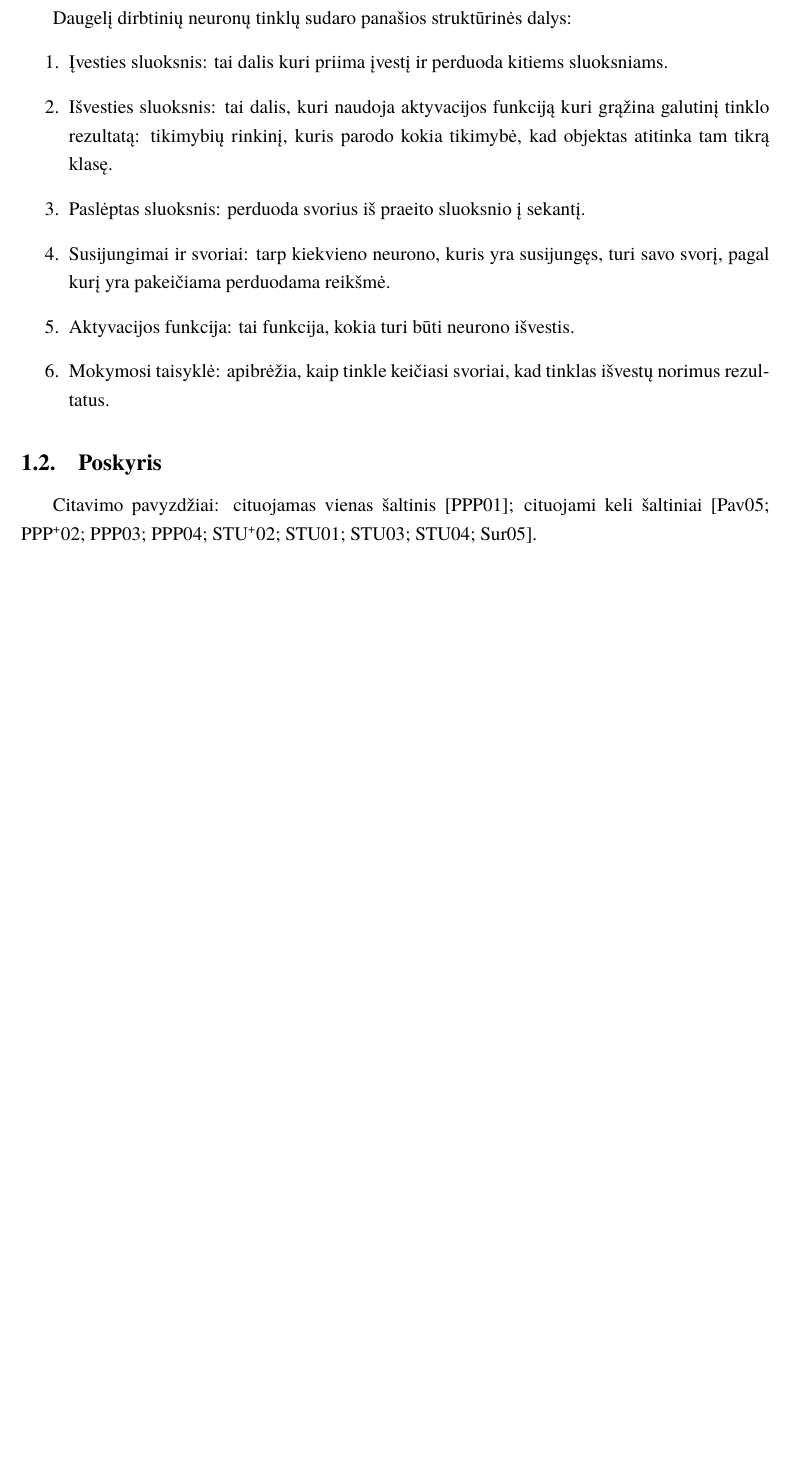
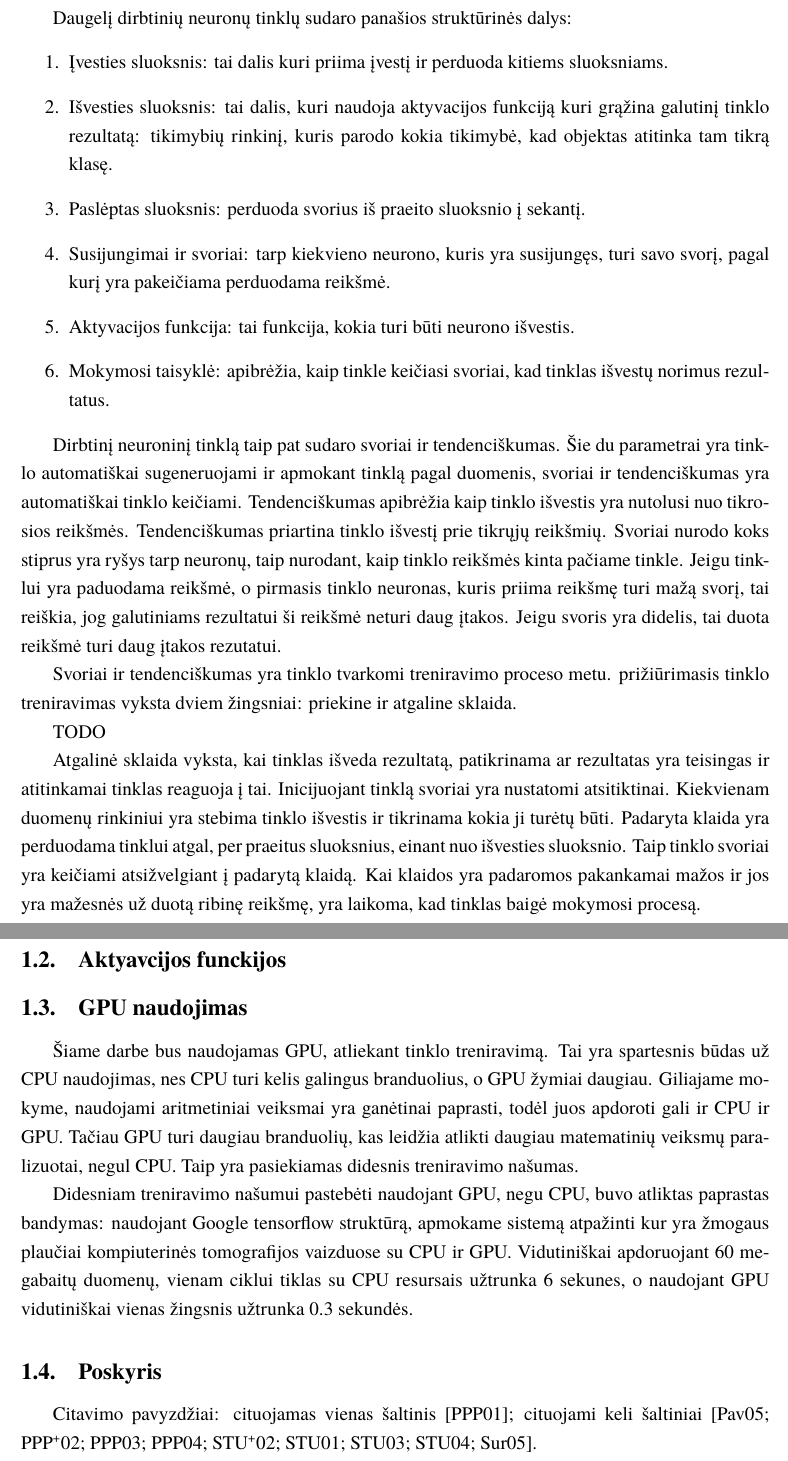
Before and after one commit to PauliusMilmantas/Lung_detection, a LaTeX document (Darbas/kursinis.tex): part of page 3 of 8 before the commit and two parts of pages 4 and 5 of 10 after it, the two joined at a grey line, cut so that both start at the same text, the shorter picture padded with empty space. Compiled offline with XeLaTeX; a missing font is replaced by an installed copy or a similar font.

Commit message:
Prideta apie neuroninius tinklus paiskinimai

```diff
--- a/Darbas/kursinis.tex
+++ b/Darbas/kursinis.tex
@@ -42,6 +68,55 @@ Daugelį dirbtinių neuronų tinklų sudaro panašios struktūrinės dalys:
   \item Aktyvacijos funkcija: tai funkcija, kokia turi būti neurono išvestis.
   \item Mokymosi taisyklė: apibrėžia, kaip tinkle keičiasi svoriai, kad tinklas išvestų norimus rezultatus.
 \end{enumerate}
+% https://deepai.org/machine-learning-glossary-and-terms/weight-artificial-neural-network
+\par
+Dirbtinį neuroninį tinklą taip pat sudaro svoriai ir tendenciškumas. Šie du parametrai yra
+tinklo automatiškai sugeneruojami ir apmokant tinklą pagal duomenis, svoriai ir tendenciškumas
+yra automatiškai tinklo keičiami. Tendenciškumas apibrėžia kaip tinklo išvestis yra nutolusi
+nuo tikrosios reikšmės. Tendenciškumas priartina tinklo išvestį prie tikrųjų reikšmių. Svoriai
+nurodo koks stiprus yra ryšys tarp neuronų, taip nurodant, kaip tinklo reikšmės kinta pačiame tinkle.
+Jeigu tinklui yra paduodama reikšmė, o pirmasis tinklo neuronas, kuris priima reikšmę turi mažą
+svorį, tai reiškia, jog galutiniams rezultatui ši reikšmė neturi daug įtakos. Jeigu svoris yra
+didelis, tai duota reikšmė turi daug įtakos rezutatui.
+\par
+Svoriai ir tendenciškumas yra tinklo tvarkomi treniravimo proceso metu.
+prižiūrimasis tinklo treniravimas vyksta dviem žingsniai: priekine ir atgaline sklaida.
+
+% Priekine sklaida
+TODO
+
+% Atgaline sklaida
+% (http://didattica.cs.unicam.it/lib/exe/fetch.php?media=didattica:magistrale:kebi:ay_1718:ke-11_neural_networks.pdf University of Applied Sciences Northwestern Switzerland)
+Atgalinė sklaida vyksta, kai tinklas išveda rezultatą, patikrinama ar
+rezultatas yra teisingas ir atitinkamai tinklas reaguoja į tai. Inicijuojant tinklą svoriai yra
+nustatomi atsitiktinai. Kiekvienam duomenų rinkiniui yra stebima tinklo išvestis ir tikrinama kokia
+ji turėtų būti. Padaryta klaida yra perduodama tinklui atgal, per praeitus sluoksnius, einant nuo
+išvesties sluoksnio. Taip tinklo svoriai yra keičiami atsižvelgiant į padarytą klaidą. Kai klaidos
+yra padaromos pakankamai mažos ir jos yra mažesnės už duotą ribinę reikšmę, yra laikoma, kad tinklas
+baigė mokymosi procesą.
+
+\subsection{Aktyavcijos funckijos}
+
+\subsection{GPU naudojimas}
+\par
+Šiame darbe bus naudojamas GPU, atliekant tinklo treniravimą. Tai yra spartesnis būdas už CPU
+naudojimas, nes CPU turi kelis galingus branduolius, o GPU žymiai daugiau. Giliajame mokyme,
+naudojami aritmetiniai veiksmai yra ganėtinai paprasti, todėl juos apdoroti gali ir CPU ir GPU.
+Tačiau GPU turi daugiau branduolių, kas leidžia atlikti daugiau matematinių veiksmų paralizuotai,
+negul CPU. Taip yra pasiekiamas didesnis treniravimo našumas.
+\par
+Didesniam treniravimo našumui pastebėti naudojant GPU, negu CPU, buvo atliktas paprastas bandymas:
+naudojant Google tensorflow struktūrą, apmokame sistemą atpažinti kur yra žmogaus plaučiai kompiuterinės
+tomografijos vaizduose su CPU ir GPU. Vidutiniškai apdoruojant 60 megabaitų duomenų, vienam ciklui
+tiklas su CPU resursais užtrunka 6 sekunes, o naudojant GPU vidutiniškai vienas žingsnis užtrunka
+0.3 sekundės.
+
+
+
+
+
+
+
 
 \subsection{Poskyris}
 Citavimo pavyzdžiai: cituojamas vienas šaltinis \cite{PvzStraipsnLt}; cituojami
```
Also changed, not shown: Darbas/kursinis.pdf, Darbas/kursinis.tex (26 more changed lines), 5 other files.
